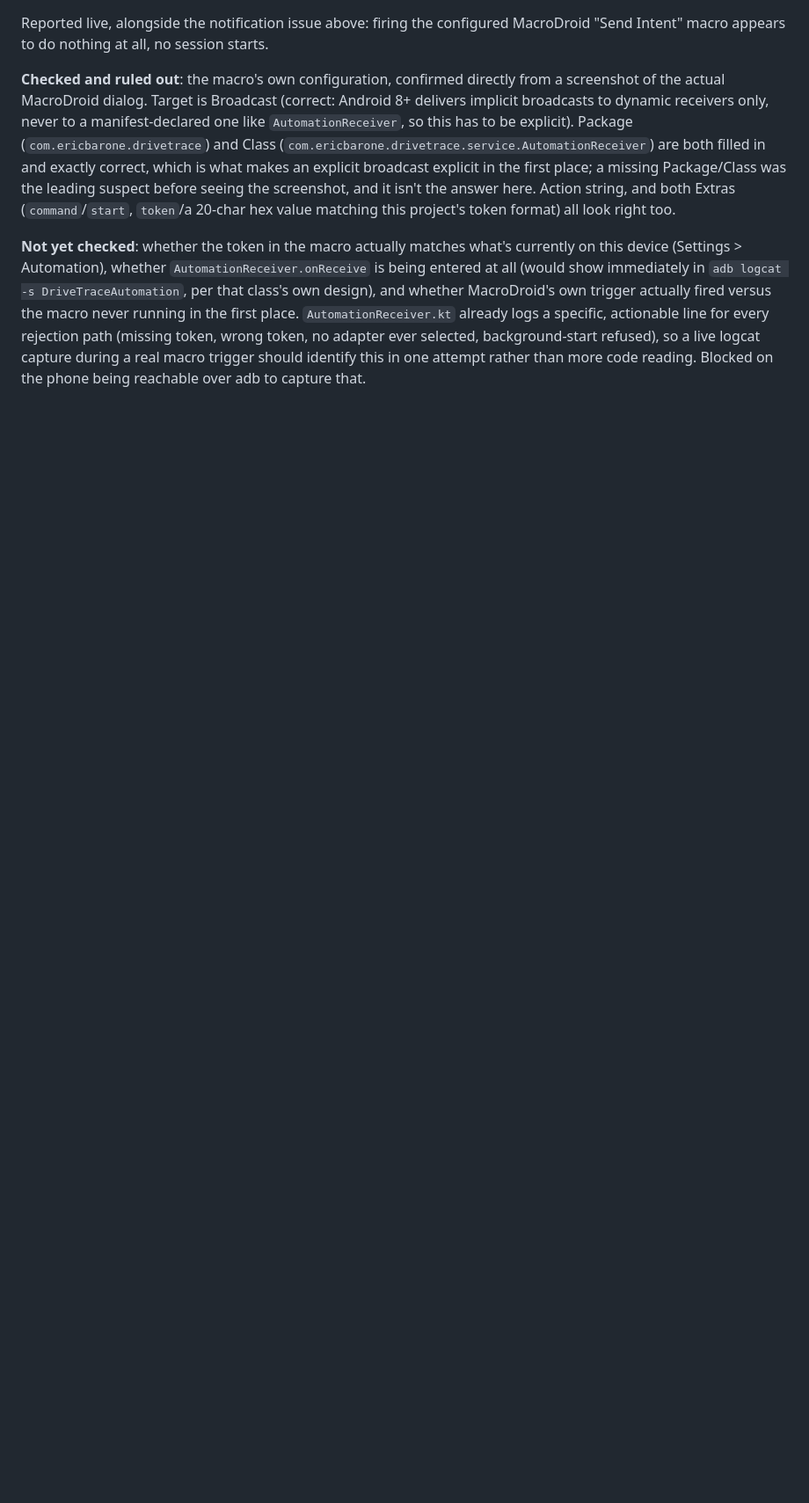
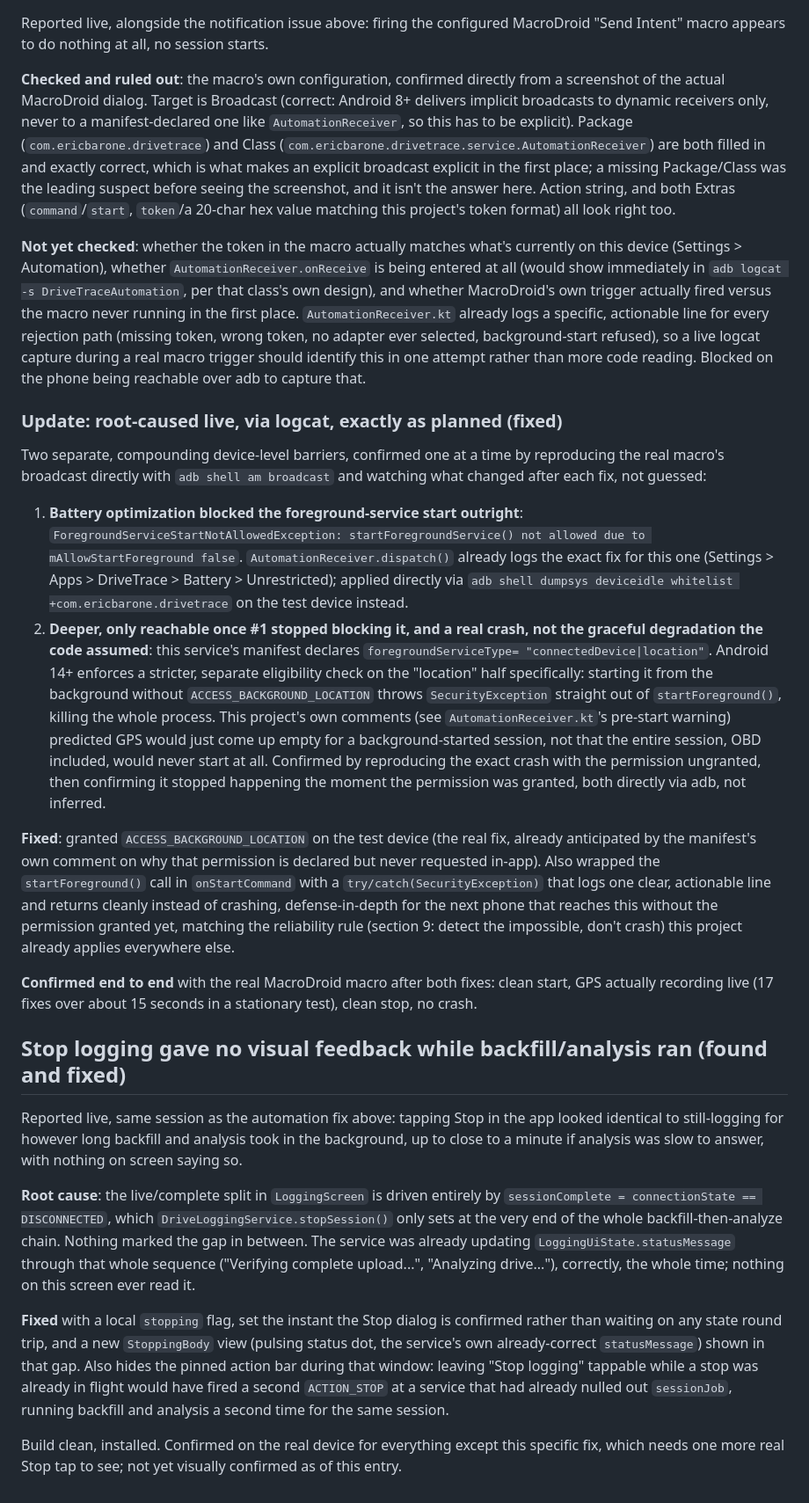
Before and after one commit to xaxisofevil/drivetrace-obd, a Markdown page: docs/KNOWN_ISSUES.md, the part around the change. Shown at 88% size. Rendered like a GitHub page; blank space fills up the shorter version.

Commit message:
Document tonight's automation root-cause and Stop-feedback fix
Co-Authored-By: Claude Sonnet 5 <noreply@anthropic.com>
Claude-Session: https://claude.ai/code/session_012hHsp3NSwc9JmVfN15KYea

```diff
--- a/docs/KNOWN_ISSUES.md
+++ b/docs/KNOWN_ISSUES.md
@@ -1259,3 +1259,75 @@ token, wrong token, no adapter ever selected, background-start refused),
 so a live logcat capture during a real macro trigger should identify
 this in one attempt rather than more code reading. Blocked on the phone
 being reachable over adb to capture that.
+
+### Update: root-caused live, via logcat, exactly as planned (fixed)
+
+Two separate, compounding device-level barriers, confirmed one at a
+time by reproducing the real macro's broadcast directly with
+`adb shell am broadcast` and watching what changed after each fix, not
+guessed:
+
+1. **Battery optimization blocked the foreground-service start
+   outright**: `ForegroundServiceStartNotAllowedException:
+   startForegroundService() not allowed due to mAllowStartForeground
+   false`. `AutomationReceiver.dispatch()` already logs the exact fix
+   for this one (Settings > Apps > DriveTrace > Battery >
+   Unrestricted); applied directly via `adb shell dumpsys deviceidle
+   whitelist +com.ericbarone.drivetrace` on the test device instead.
+2. **Deeper, only reachable once #1 stopped blocking it, and a real
+   crash, not the graceful degradation the code assumed**: this
+   service's manifest declares `foregroundServiceType=
+   "connectedDevice|location"`. Android 14+ enforces a stricter,
+   separate eligibility check on the "location" half specifically:
+   starting it from the background without `ACCESS_BACKGROUND_LOCATION`
+   throws `SecurityException` straight out of `startForeground()`,
+   killing the whole process. This project's own comments (see
+   `AutomationReceiver.kt`'s pre-start warning) predicted GPS would
+   just come up empty for a background-started session, not that the
+   entire session, OBD included, would never start at all. Confirmed
+   by reproducing the exact crash with the permission ungranted, then
+   confirming it stopped happening the moment the permission was
+   granted, both directly via adb, not inferred.
+
+**Fixed**: granted `ACCESS_BACKGROUND_LOCATION` on the test device
+(the real fix, already anticipated by the manifest's own comment on
+why that permission is declared but never requested in-app). Also
+wrapped the `startForeground()` call in `onStartCommand` with a
+`try/catch(SecurityException)` that logs one clear, actionable line
+and returns cleanly instead of crashing, defense-in-depth for the next
+phone that reaches this without the permission granted yet, matching
+the reliability rule (section 9: detect the impossible, don't crash)
+this project already applies everywhere else.
+
+**Confirmed end to end** with the real MacroDroid macro after both
+fixes: clean start, GPS actually recording live (17 fixes over about
+15 seconds in a stationary test), clean stop, no crash.
+
+## Stop logging gave no visual feedback while backfill/analysis ran (found and fixed)
+
+Reported live, same session as the automation fix above: tapping Stop
+in the app looked identical to still-logging for however long
+backfill and analysis took in the background, up to close to a minute
+if analysis was slow to answer, with nothing on screen saying so.
+
+**Root cause**: the live/complete split in `LoggingScreen` is driven
+entirely by `sessionComplete = connectionState == DISCONNECTED`, which
+`DriveLoggingService.stopSession()` only sets at the very end of the
+whole backfill-then-analyze chain. Nothing marked the gap in between.
+The service was already updating `LoggingUiState.statusMessage`
+through that whole sequence ("Verifying complete upload...", "Analyzing
+drive..."), correctly, the whole time; nothing on this screen ever
+read it.
+
+**Fixed** with a local `stopping` flag, set the instant the Stop
+dialog is confirmed rather than waiting on any state round trip, and a
+new `StoppingBody` view (pulsing status dot, the service's own
+already-correct `statusMessage`) shown in that gap. Also hides the
+pinned action bar during that window: leaving "Stop logging" tappable
+while a stop was already in flight would have fired a second
+`ACTION_STOP` at a service that had already nulled out `sessionJob`,
+running backfill and analysis a second time for the same session.
+
+Build clean, installed. Confirmed on the real device for everything
+except this specific fix, which needs one more real Stop tap to see;
+not yet visually confirmed as of this entry.
```
Also changed, not shown: docs/HANDOFF.md (+34 -2 lines).
